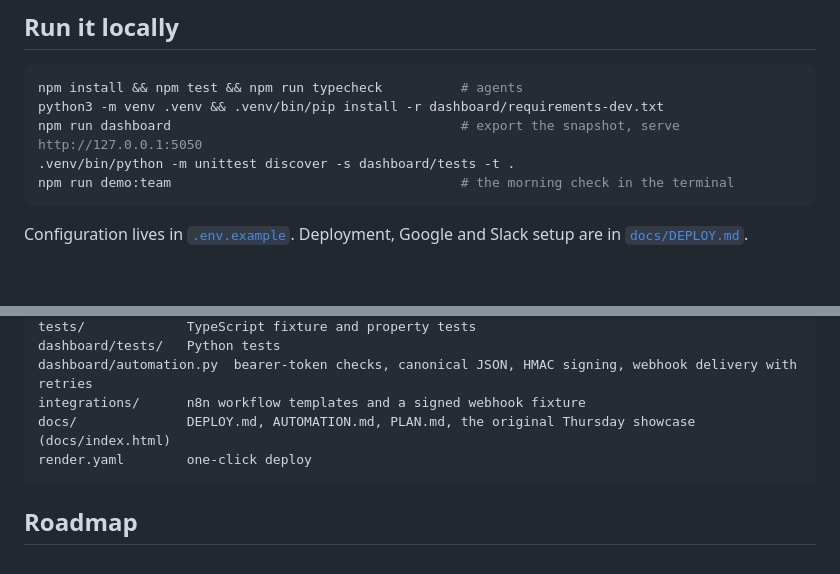
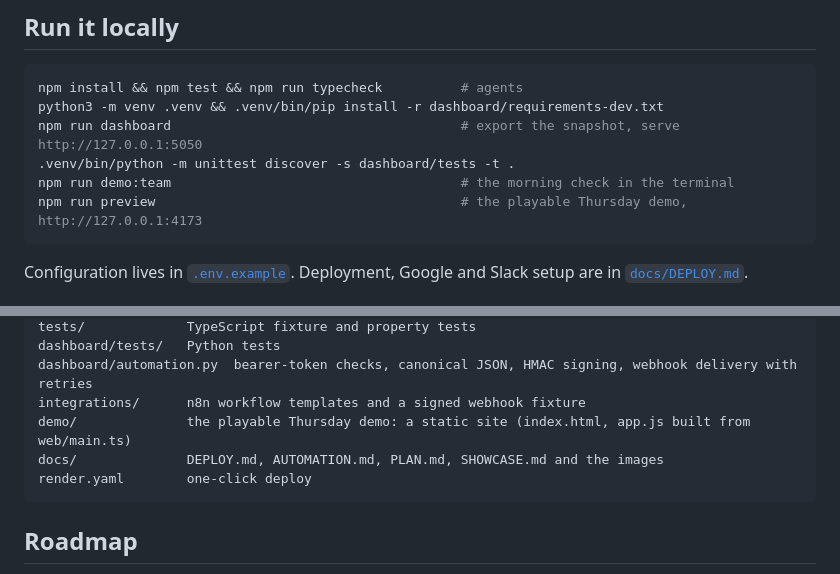
Before and after one commit to saltylvn/benchmark-ai, a Markdown page: README.md, 2 parts joined by grey strips. GitHub-like rendering; blank space fills up the shorter version.

Commit message:
Keep the playable demo in this repository under demo/ (#28)
Co-authored-by: Claude Opus 5.5 <noreply@anthropic.com>

````diff
--- a/README.md
+++ b/README.md
@@ -132,6 +132,7 @@ python3 -m venv .venv && .venv/bin/pip install -r dashboard/requirements-dev.txt
 npm run dashboard                                     # export the snapshot, serve http://127.0.0.1:5050
 .venv/bin/python -m unittest discover -s dashboard/tests -t .
 npm run demo:team                                     # the morning check in the terminal
+npm run preview                                       # the playable Thursday demo, http://127.0.0.1:4173
 ```
 
 Configuration lives in [`.env.example`](.env.example). Deployment, Google and Slack setup are in [`docs/DEPLOY.md`](docs/DEPLOY.md).
@@ -151,7 +152,8 @@ tests/             TypeScript fixture and property tests
 dashboard/tests/   Python tests
 dashboard/automation.py  bearer-token checks, canonical JSON, HMAC signing, webhook delivery with retries
 integrations/      n8n workflow templates and a signed webhook fixture
-docs/              DEPLOY.md, AUTOMATION.md, PLAN.md, the original Thursday showcase (docs/index.html)
+demo/              the playable Thursday demo: a static site (index.html, app.js built from web/main.ts)
+docs/              DEPLOY.md, AUTOMATION.md, PLAN.md, SHOWCASE.md and the images
 render.yaml        one-click deploy
 ```
 
````
Also changed, not shown: docs/PROGRESS.md (+5 -0 lines), demo/og.png (renamed from docs/og.png), 15 other files.
